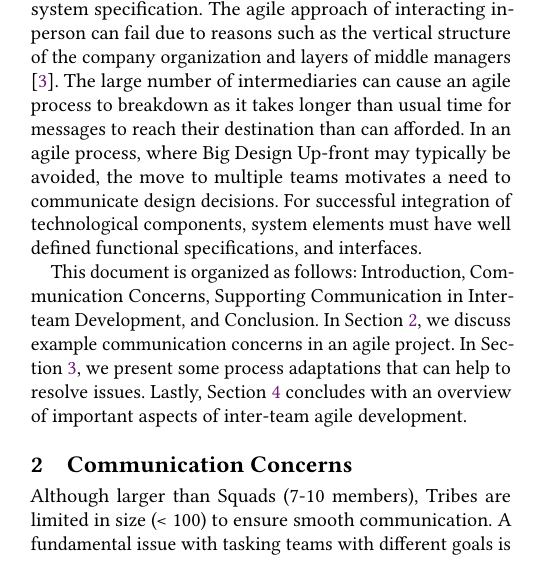
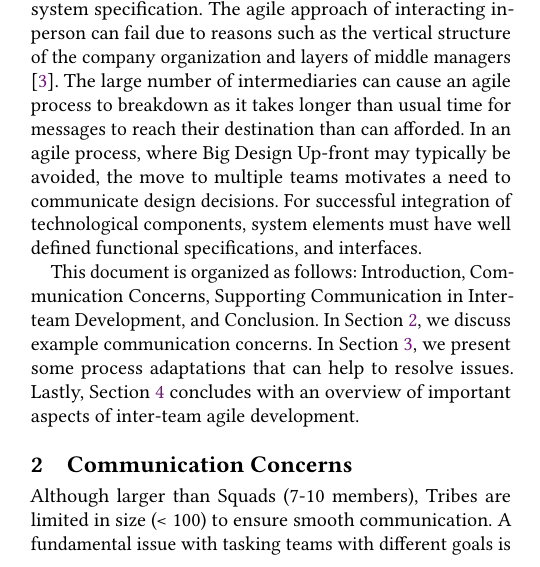
Before and after one commit to sarthak-tiwari/ser-574_Assignment-1, a LaTeX paper (Draft/Draft.tex, which reads Draft/Parts/Introduction.tex): part of one column of page 1 of 3, cut so that both start at the same text. Compiled offline with pdfLaTeX.

Commit message:
Minor adjustment in intro.

```diff
--- a/Draft/Parts/Introduction.tex
+++ b/Draft/Parts/Introduction.tex
@@ -42,7 +42,7 @@ For successful integration of technological components, system elements must hav
 
 %outline of rest of paper
 This document is organized as follows: Introduction, Communication Concerns, Supporting Communication in Inter-team Development, and Conclusion.
-In Section ~\ref{sec:spt_ex}, we discuss example communication concerns in an agile project.
+In Section ~\ref{sec:spt_ex}, we discuss example communication concerns.
 In Section ~\ref{sec:prop_appro}, we present some process adaptations that can help to resolve issues.
 Lastly, Section ~\ref{sec:conclusion} concludes with an overview of important aspects of inter-team agile development.
 
```
